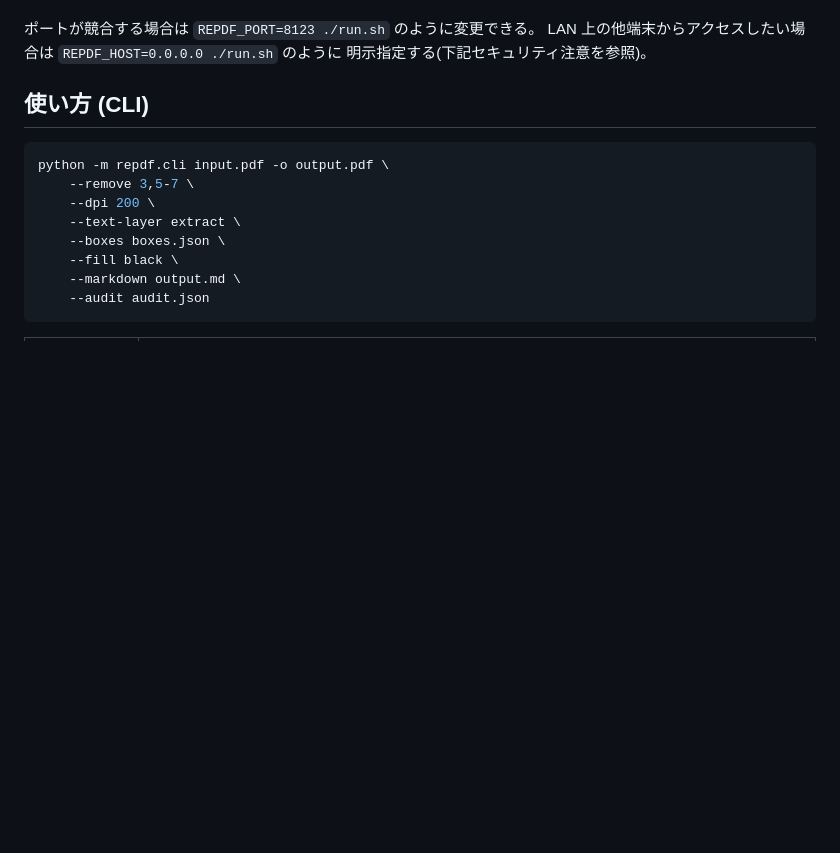
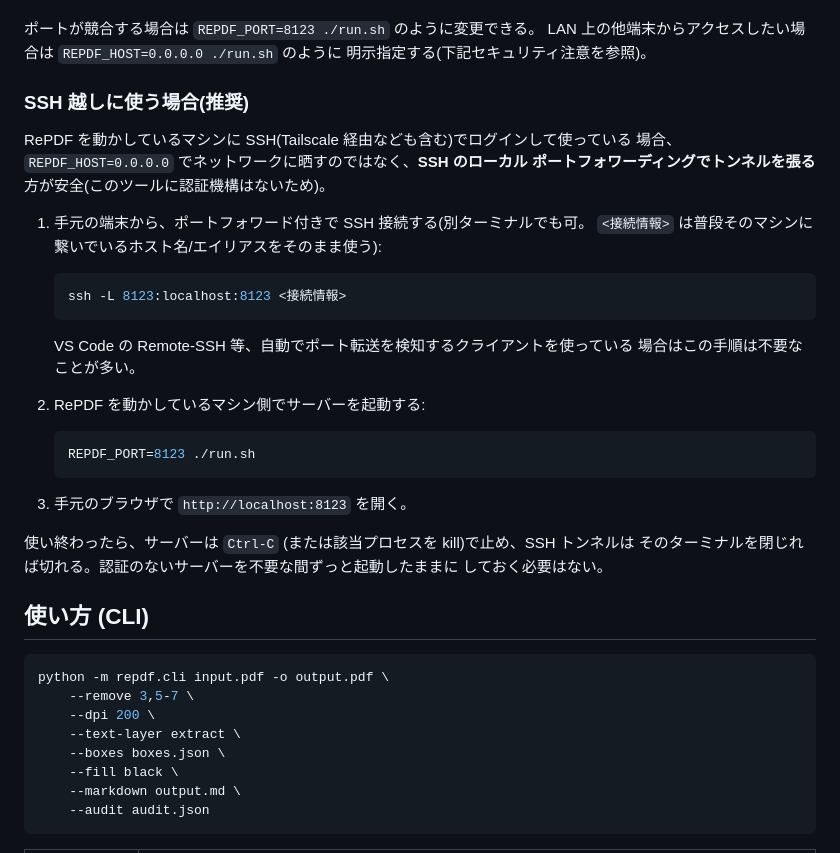
Before and after one commit to qqqlq/RePDF, a Markdown page: README.md, the part around the change. Drawn GitHub-style; blank space fills up the shorter version.

Commit message:
SSHポートフォワーディングでの利用手順をREADMEに追記

````diff
--- a/README.md
+++ b/README.md
@@ -53,6 +53,34 @@ PDF・Markdown・監査レポートをダウンロードできる。
 ポートが競合する場合は `REPDF_PORT=8123 ./run.sh` のように変更できる。
 LAN 上の他端末からアクセスしたい場合は `REPDF_HOST=0.0.0.0 ./run.sh` のように
 明示指定する(下記セキュリティ注意を参照)。
+
+### SSH 越しに使う場合(推奨)
+
+RePDF を動かしているマシンに SSH(Tailscale 経由なども含む)でログインして使っている
+場合、`REPDF_HOST=0.0.0.0` でネットワークに晒すのではなく、**SSH のローカル
+ポートフォワーディングでトンネルを張る**方が安全(このツールに認証機構はないため)。
+
+1. 手元の端末から、ポートフォワード付きで SSH 接続する(別ターミナルでも可。
+   `<接続情報>` は普段そのマシンに繋いでいるホスト名/エイリアスをそのまま使う):
+
+   ```sh
+   ssh -L 8123:localhost:8123 <接続情報>
+   ```
+
+   VS Code の Remote-SSH 等、自動でポート転送を検知するクライアントを使っている
+   場合はこの手順は不要なことが多い。
+
+2. RePDF を動かしているマシン側でサーバーを起動する:
+
+   ```sh
+   REPDF_PORT=8123 ./run.sh
+   ```
+
+3. 手元のブラウザで `http://localhost:8123` を開く。
+
+使い終わったら、サーバーは `Ctrl-C` (または該当プロセスを kill)で止め、SSH トンネルは
+そのターミナルを閉じれば切れる。認証のないサーバーを不要な間ずっと起動したままに
+しておく必要はない。
 
 ## 使い方 (CLI)
 
````
